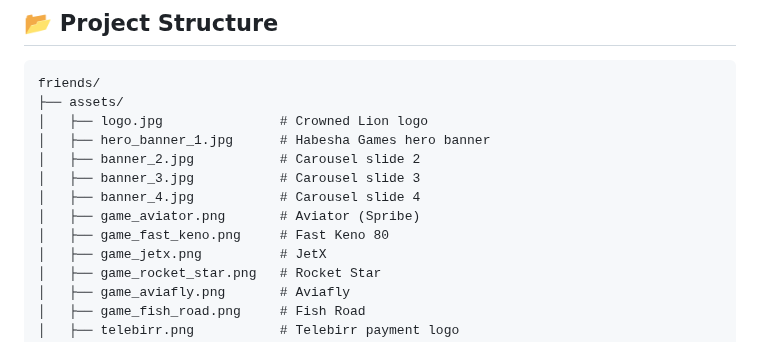
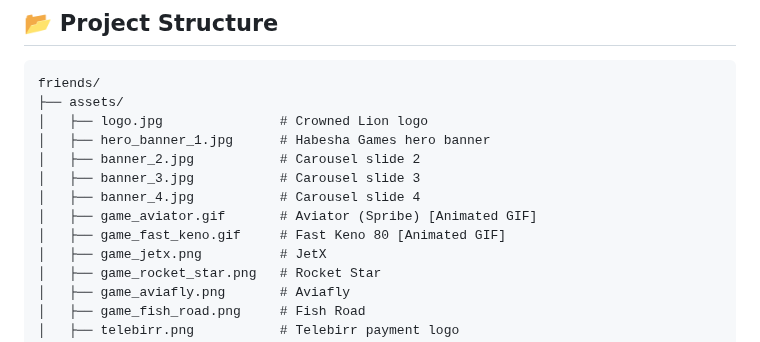
Before and after one commit to samienyew1000-boop/friends, a Markdown page: README.md, the part around the change. Drawn GitHub-style.

Commit message:
feat: upgrade Aviator and Fast Keno cards to animated GIFs

```diff
--- a/README.md
+++ b/README.md
@@ -70,8 +70,8 @@ friends/
 │   ├── banner_2.jpg           # Carousel slide 2
 │   ├── banner_3.jpg           # Carousel slide 3
 │   ├── banner_4.jpg           # Carousel slide 4
-│   ├── game_aviator.png       # Aviator (Spribe)
-│   ├── game_fast_keno.png     # Fast Keno 80
+│   ├── game_aviator.gif       # Aviator (Spribe) [Animated GIF]
+│   ├── game_fast_keno.gif     # Fast Keno 80 [Animated GIF]
 │   ├── game_jetx.png          # JetX
 │   ├── game_rocket_star.png   # Rocket Star
 │   ├── game_aviafly.png       # Aviafly
```
Also changed, not shown: assets/game_aviator.png, assets/game_fast_keno.png, 4 other files.
